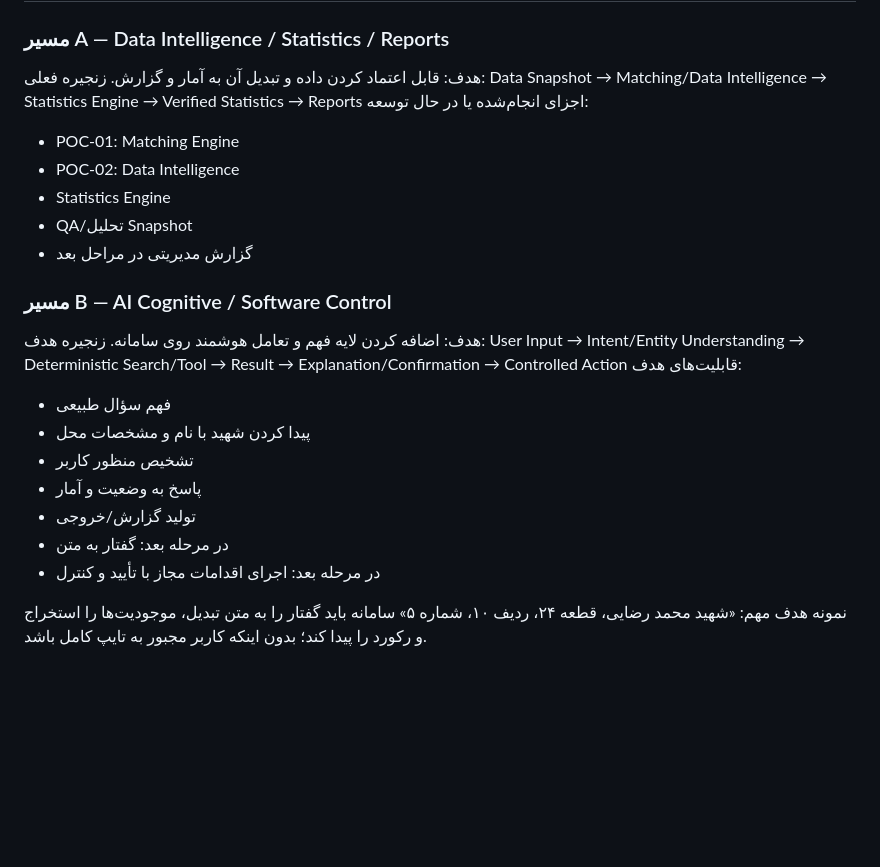
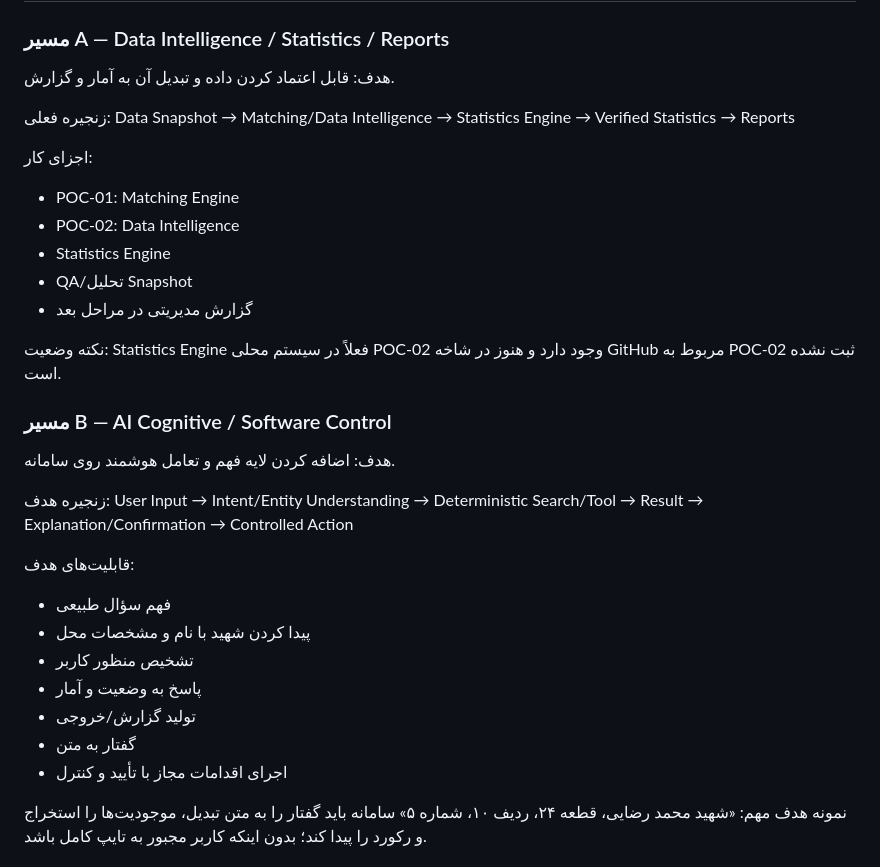
Before and after one commit to forog1980-star/Shohada-app, a Markdown page: docs/AI-LAYER/AI-PROJECT-CONTEXT.md, the part around one of its changes. Drawn GitHub-style; blank space fills up the shorter version.

```diff
--- a/docs/AI-LAYER/AI-PROJECT-CONTEXT.md
+++ b/docs/AI-LAYER/AI-PROJECT-CONTEXT.md
@@ -12,27 +12,33 @@
 ## 2. دو مسیر اصلی داخل لایه AI
 ### مسیر A — Data Intelligence / Statistics / Reports
 هدف: قابل اعتماد کردن داده و تبدیل آن به آمار و گزارش.
+
 زنجیره فعلی:
 Data Snapshot → Matching/Data Intelligence → Statistics Engine → Verified Statistics → Reports
-اجزای انجام‌شده یا در حال توسعه:
+
+اجزای کار:
 - POC-01: Matching Engine
 - POC-02: Data Intelligence
 - Statistics Engine
 - QA/تحلیل Snapshot
 - گزارش مدیریتی در مراحل بعد
 
+نکته وضعیت: Statistics Engine فعلاً در سیستم محلی POC-02 وجود دارد و هنوز در شاخه GitHub مربوط به POC-02 ثبت نشده است.
+
 ### مسیر B — AI Cognitive / Software Control
 هدف: اضافه کردن لایه فهم و تعامل هوشمند روی سامانه.
+
 زنجیره هدف:
 User Input → Intent/Entity Understanding → Deterministic Search/Tool → Result → Explanation/Confirmation → Controlled Action
+
 قابلیت‌های هدف:
 - فهم سؤال طبیعی
 - پیدا کردن شهید با نام و مشخصات محل
 - تشخیص منظور کاربر
 - پاسخ به وضعیت و آمار
 - تولید گزارش/خروجی
-- در مرحله بعد: گفتار به متن
-- در مرحله بعد: اجرای اقدامات مجاز با تأیید و کنترل
+- گفتار به متن
+- اجرای اقدامات مجاز با تأیید و کنترل
 
 نمونه هدف مهم:
 «شهید محمد رضایی، قطعه ۲۴، ردیف ۱۰، شماره ۵»
```
Also changed, not shown: other parts of docs/AI-LAYER/AI-PROJECT-CONTEXT.md (+21 -5 lines).
